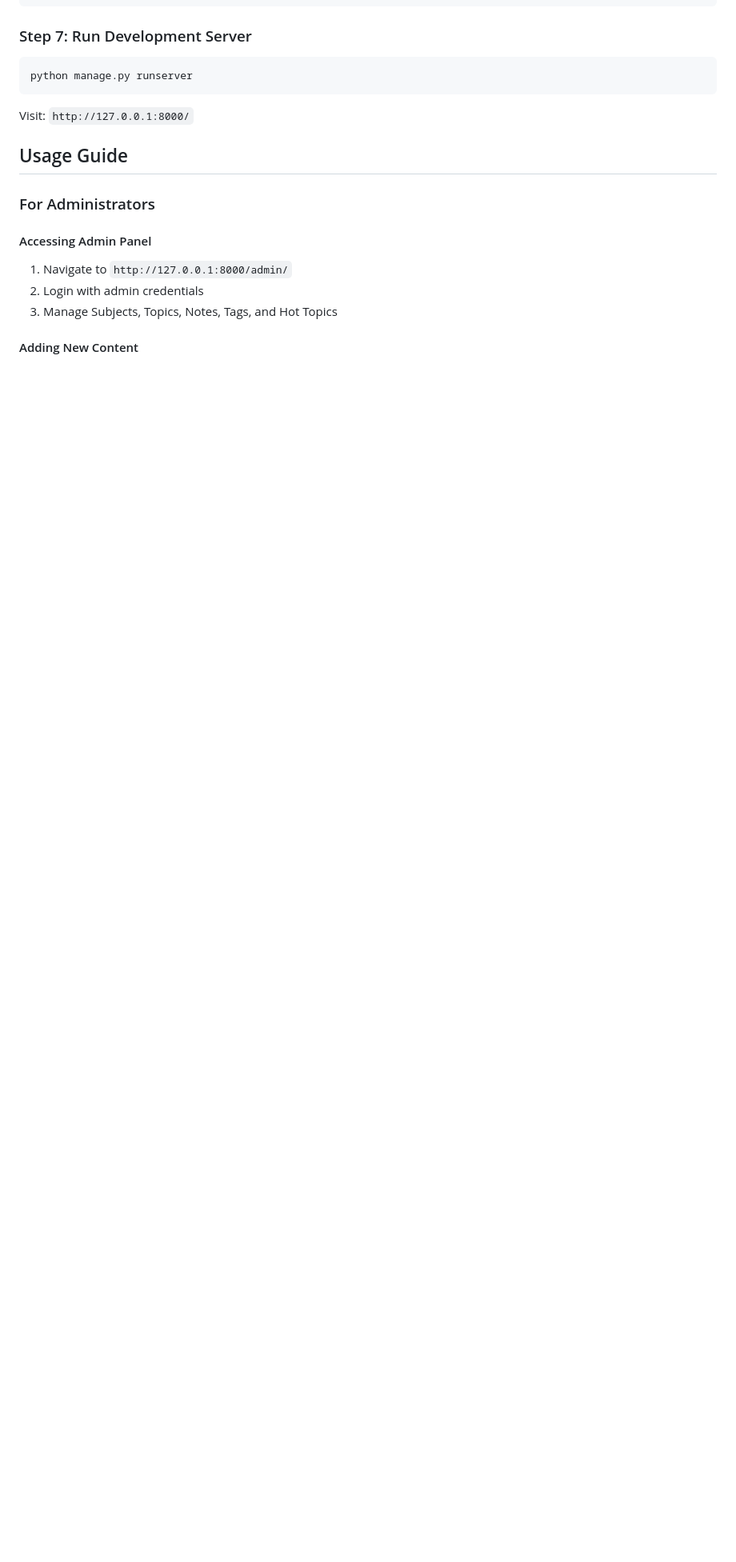
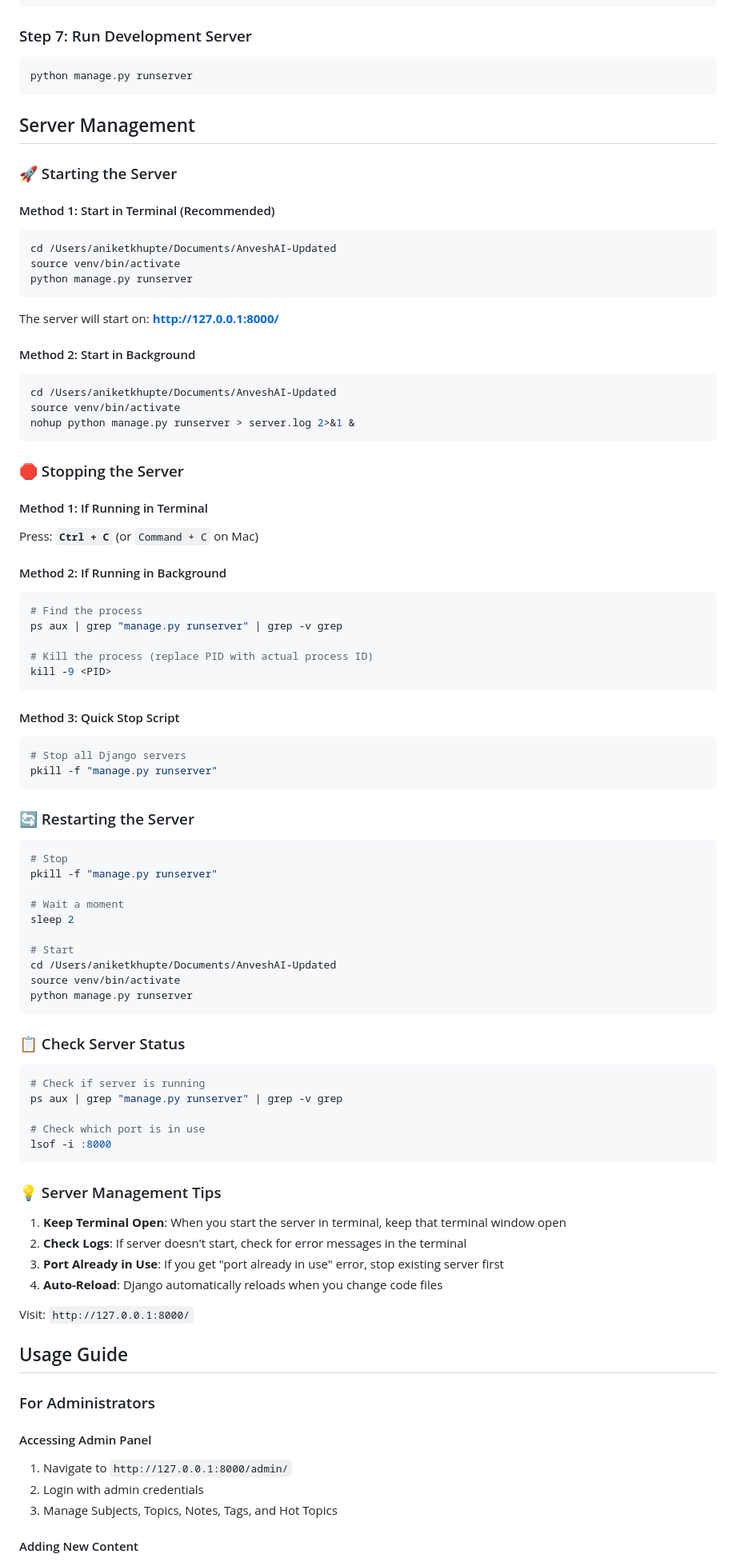
Before and after one commit to khupteaniket-anveshai-chatbot/anveshai-bob, a Markdown page: README.md, the part around the change. Shown at 80% size. Rendered like a GitHub page; blank space fills up the shorter version.

Commit message:
Add server management section to README

````diff
--- a/README.md
+++ b/README.md
@@ -108,6 +108,79 @@ python manage.py populate_science_data
 ```bash
 python manage.py runserver
 ```
+
+
+## Server Management
+
+### 🚀 Starting the Server
+
+#### Method 1: Start in Terminal (Recommended)
+```bash
+cd /Users/aniketkhupte/Documents/AnveshAI-Updated
+source venv/bin/activate
+python manage.py runserver
+```
+
+The server will start on: **http://127.0.0.1:8000/**
+
+#### Method 2: Start in Background
+```bash
+cd /Users/aniketkhupte/Documents/AnveshAI-Updated
+source venv/bin/activate
+nohup python manage.py runserver > server.log 2>&1 &
+```
+
+### 🛑 Stopping the Server
+
+#### Method 1: If Running in Terminal
+Press: **`Ctrl + C`** (or `Command + C` on Mac)
+
+#### Method 2: If Running in Background
+```bash
+# Find the process
+ps aux | grep "manage.py runserver" | grep -v grep
+
+# Kill the process (replace PID with actual process ID)
+kill -9 <PID>
+```
+
+#### Method 3: Quick Stop Script
+```bash
+# Stop all Django servers
+pkill -f "manage.py runserver"
+```
+
+### 🔄 Restarting the Server
+
+```bash
+# Stop
+pkill -f "manage.py runserver"
+
+# Wait a moment
+sleep 2
+
+# Start
+cd /Users/aniketkhupte/Documents/AnveshAI-Updated
+source venv/bin/activate
+python manage.py runserver
+```
+
+### 📋 Check Server Status
+
+```bash
+# Check if server is running
+ps aux | grep "manage.py runserver" | grep -v grep
+
+# Check which port is in use
+lsof -i :8000
+```
+
+### 💡 Server Management Tips
+
+1. **Keep Terminal Open**: When you start the server in terminal, keep that terminal window open
+2. **Check Logs**: If server doesn't start, check for error messages in the terminal
+3. **Port Already in Use**: If you get "port already in use" error, stop existing server first
+4. **Auto-Reload**: Django automatically reloads when you change code files
 
 Visit: `http://127.0.0.1:8000/`
 
````
